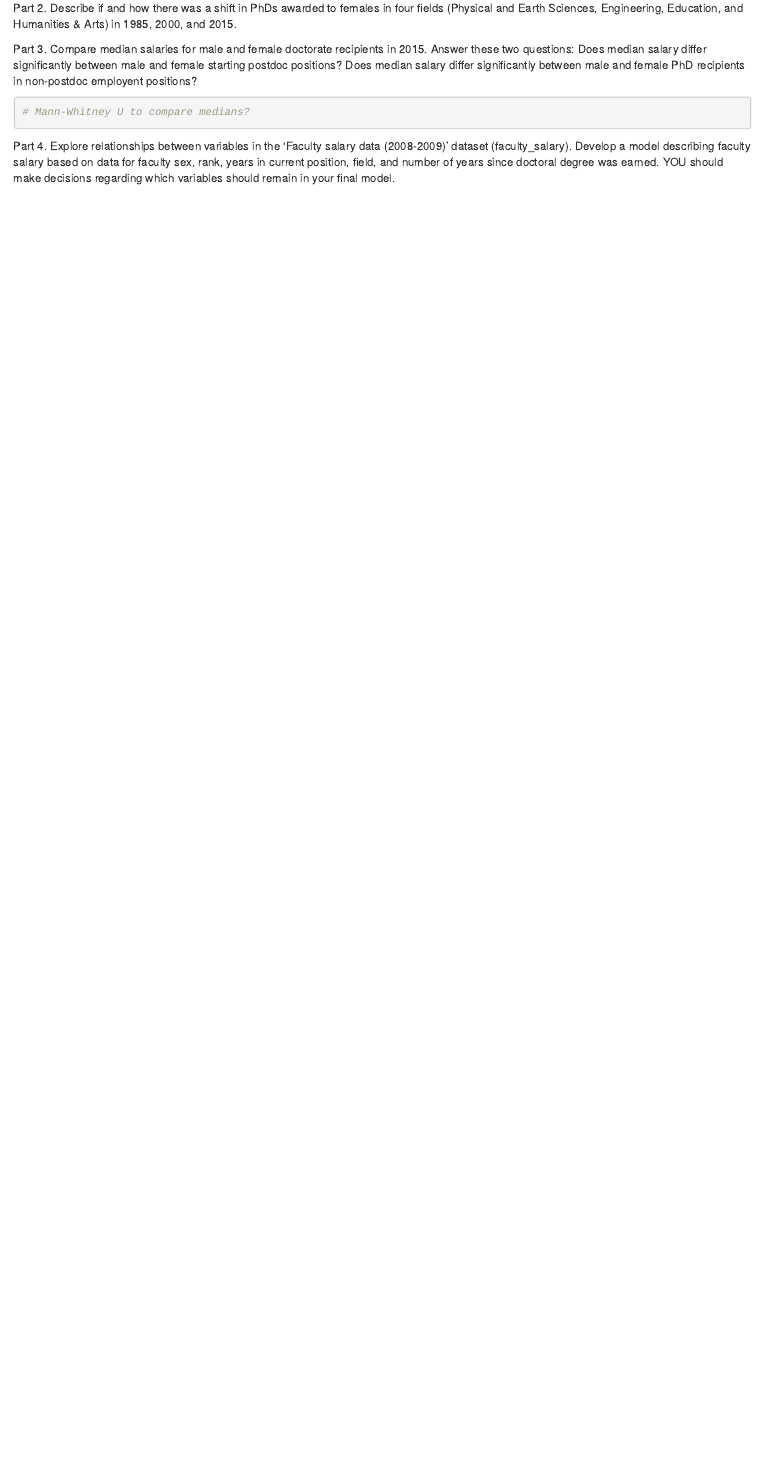
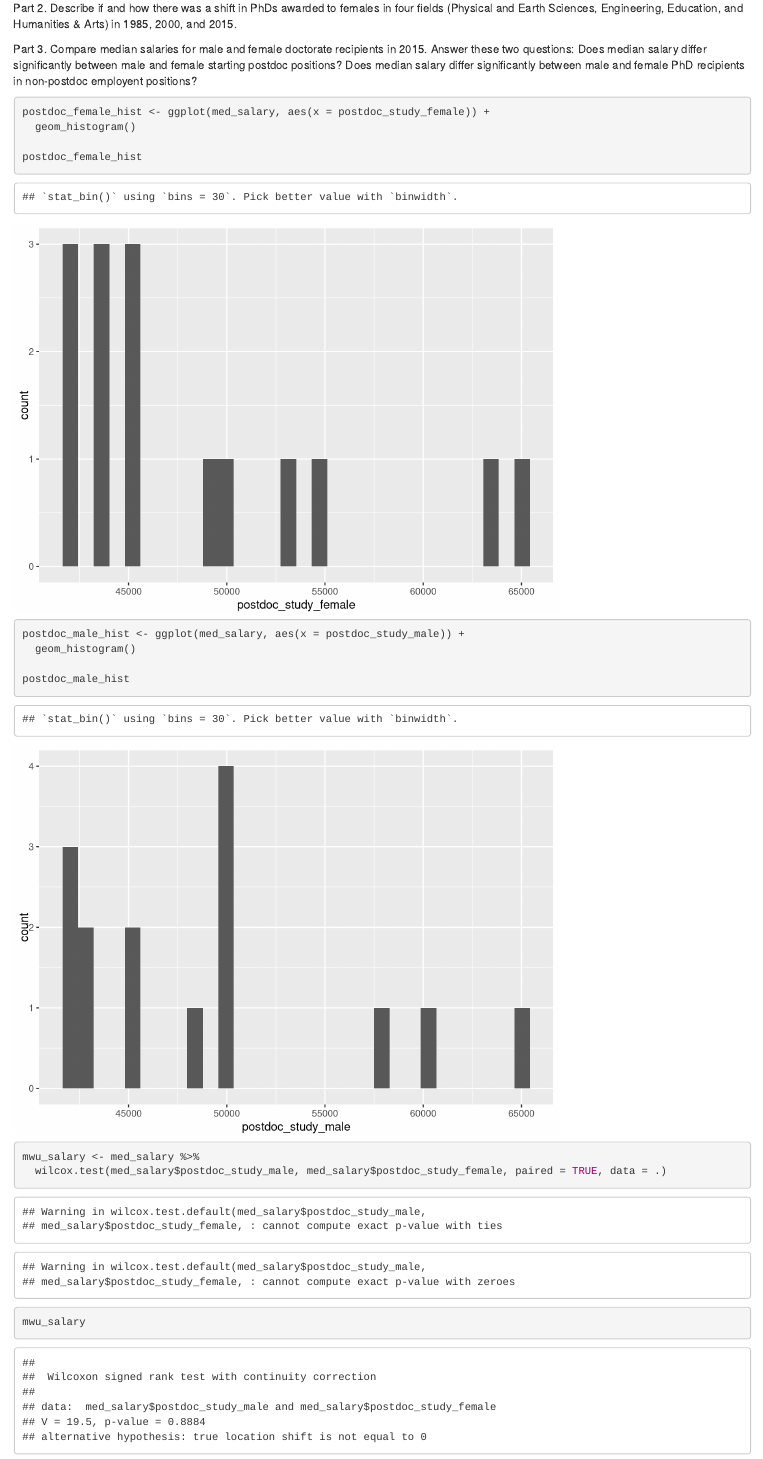
Before and after one commit to jillwirt/jill-eleonore-sam-assignment-5, an R Markdown document (assignment_5.Rmd): the page in a window 1100 px wide, from 9060 px down. Rendered offline with R 4.5, knitr and Pandoc, with nearby package versions.

Commit message:
number 3 tests

````diff
--- a/assignment_5.Rmd
+++ b/assignment_5.Rmd
@@ -109,5 +109,17 @@ Part 2. Describe if and how there was a shift in PhDs awarded to females in four
 Part 3. Compare median salaries for male and female doctorate recipients in 2015. Answer these two questions: Does median salary differ significantly between male and female starting postdoc positions? Does median salary differ significantly between male and female PhD recipients in non-postdoc employent positions?
 ```{r}
 
-# Mann-Whitney U to compare medians?
+postdoc_female_hist <- ggplot(med_salary, aes(x = postdoc_study_female)) +
+  geom_histogram()
 
+postdoc_female_hist
+
+postdoc_male_hist <- ggplot(med_salary, aes(x = postdoc_study_male)) +
+  geom_histogram()
+
+postdoc_male_hist
+
+mwu_salary <- med_salary %>%
+  wilcox.test(med_salary$postdoc_study_male, med_salary$postdoc_study_female, paired = TRUE, data = .)
+
+mwu_salary
````
Also changed, not shown: assignment_5.Rmd (8 more changed lines).
